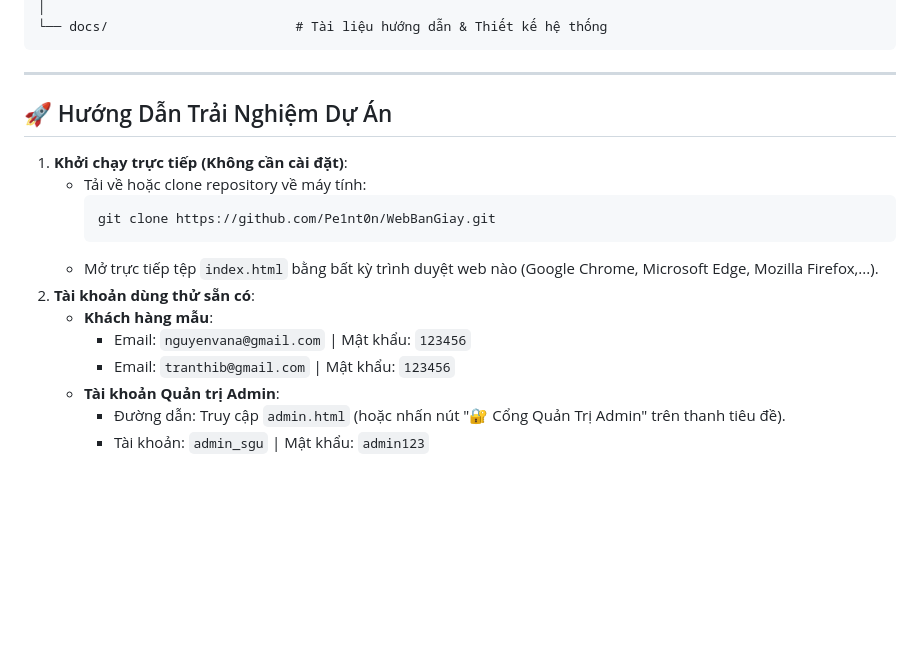
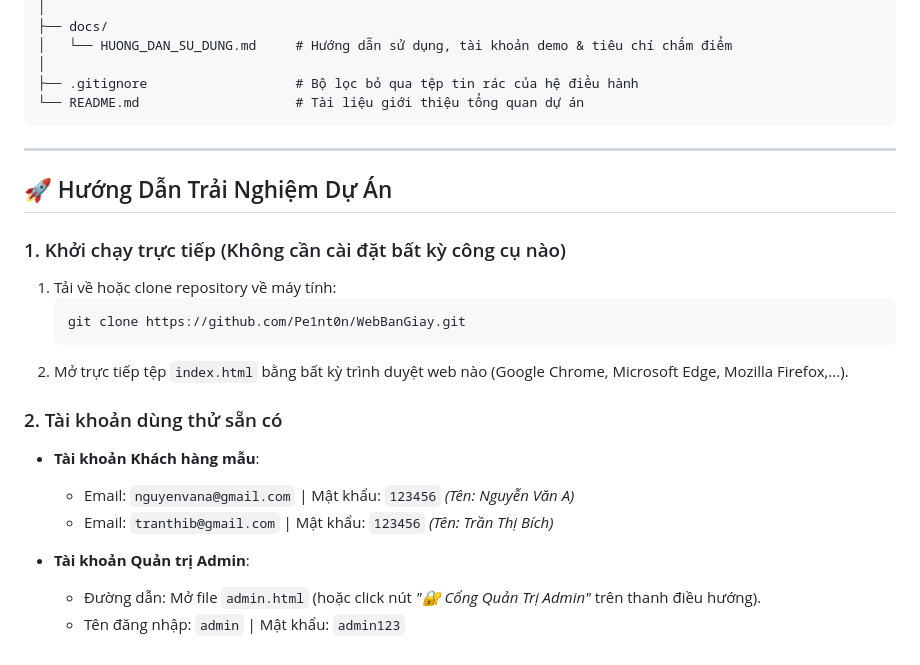
Before and after one commit to Pe1nt0n/WebBanGiay, a Markdown page: README.md, the part around one of its changes. Rendered like a GitHub page; blank space fills up the shorter version.

````diff
--- a/README.md
+++ b/README.md
@@ -105,21 +121,28 @@ DoAnWeb/
 │
-└── docs/                        # Tài liệu hướng dẫn & Thiết kế hệ thống
+├── docs/
+│   └── HUONG_DAN_SU_DUNG.md     # Hướng dẫn sử dụng, tài khoản demo & tiêu chí chấm điểm
+│
+├── .gitignore                   # Bộ lọc bỏ qua tệp tin rác của hệ điều hành
+└── README.md                    # Tài liệu giới thiệu tổng quan dự án
 ```
 
 ---
 
 ## 🚀 Hướng Dẫn Trải Nghiệm Dự Án
 
-1. **Khởi chạy trực tiếp (Không cần cài đặt)**:
-   - Tải về hoặc clone repository về máy tính:
-     ```bash
-     git clone https://github.com/Pe1nt0n/WebBanGiay.git
-     ```
-   - Mở trực tiếp tệp `index.html` bằng bất kỳ trình duyệt web nào (Google Chrome, Microsoft Edge, Mozilla Firefox,...).
-2. **Tài khoản dùng thử sẵn có**:
-   - **Khách hàng mẫu**:
-     - Email: `nguyenvana@gmail.com` | Mật khẩu: `123456`
-     - Email: `tranthib@gmail.com` | Mật khẩu: `123456`
-   - **Tài khoản Quản trị Admin**:
-     - Đường dẫn: Truy cập `admin.html` (hoặc nhấn nút "🔐 Cổng Quản Trị Admin" trên thanh tiêu đề).
-     - Tài khoản: `admin_sgu` | Mật khẩu: `admin123`
+### 1. Khởi chạy trực tiếp (Không cần cài đặt bất kỳ công cụ nào)
+1. Tải về hoặc clone repository về máy tính:
+   ```bash
+   git clone https://github.com/Pe1nt0n/WebBanGiay.git
+   ```
+2. Mở trực tiếp tệp `index.html` bằng bất kỳ trình duyệt web nào (Google Chrome, Microsoft Edge, Mozilla Firefox,...).
+
+### 2. Tài khoản dùng thử sẵn có
+
+* **Tài khoản Khách hàng mẫu**:
+  - Email: `nguyenvana@gmail.com` | Mật khẩu: `123456` *(Tên: Nguyễn Văn A)*
+  - Email: `tranthib@gmail.com` | Mật khẩu: `123456` *(Tên: Trần Thị Bích)*
+
+* **Tài khoản Quản trị Admin**:
+  - Đường dẫn: Mở file `admin.html` (hoặc click nút *"🔐 Cổng Quản Trị Admin"* trên thanh điều hướng).
+  - Tên đăng nhập: `admin` | Mật khẩu: `admin123`
````
Also changed, not shown: other parts of README.md (+89 -73 lines).
